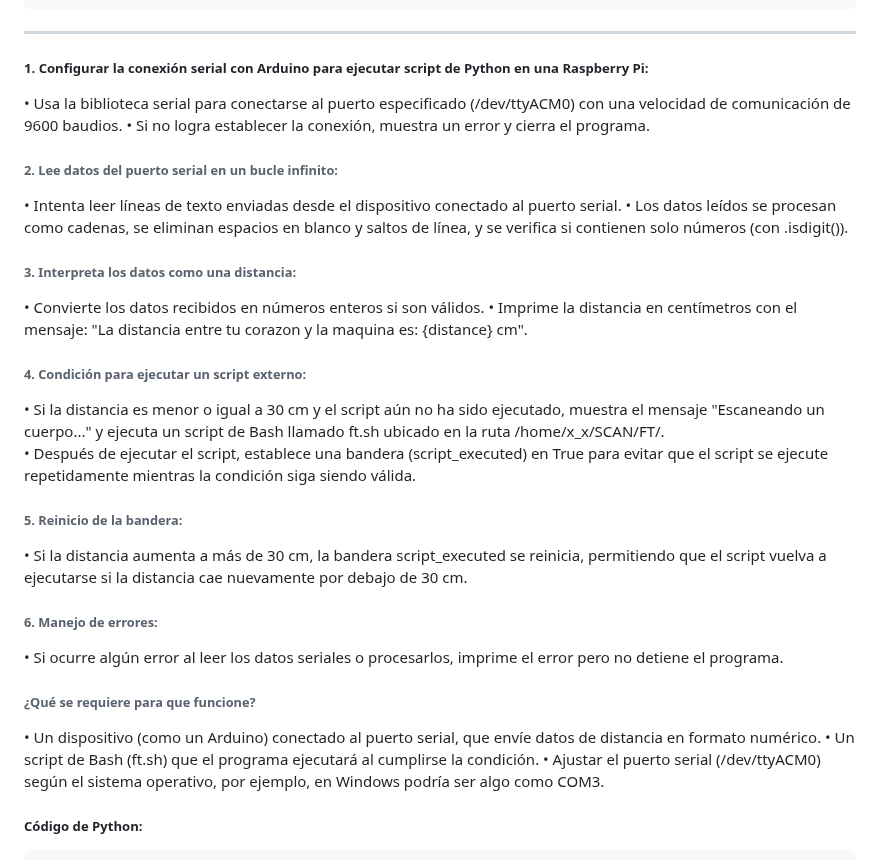
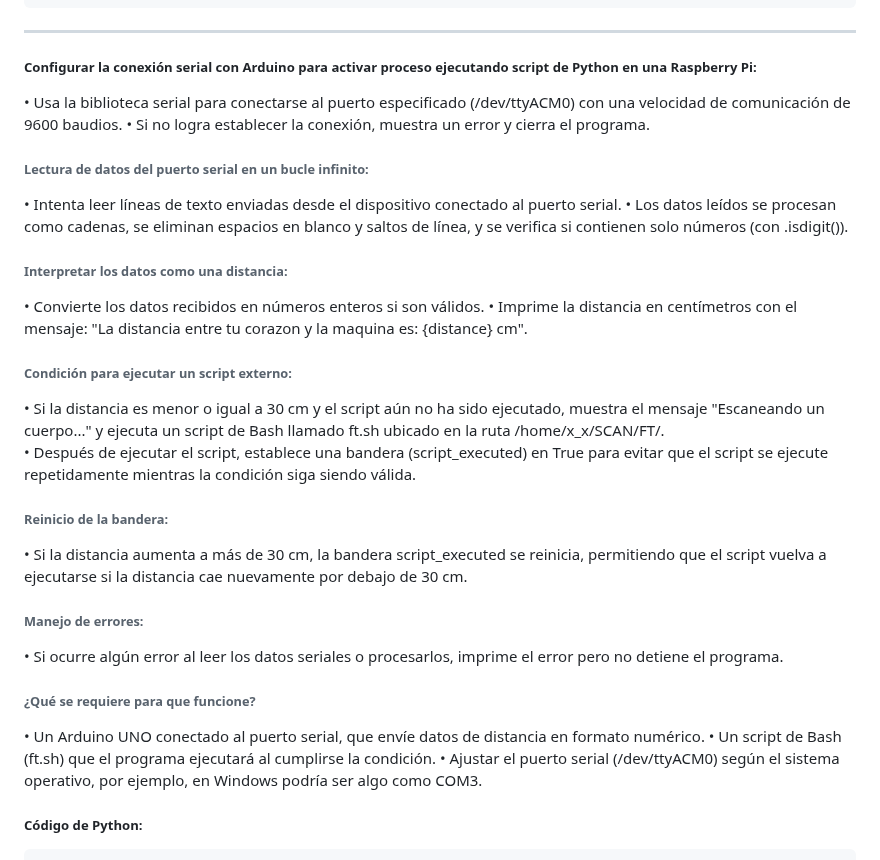
Before and after one commit to mauricixx/metron, a Markdown page: README.md, the part around the change. Drawn GitHub-style.

```diff
--- a/README.md
+++ b/README.md
@@ -35,35 +35,33 @@ void loop() {
 
 ------------------
 
-##### 1.	Configurar la conexión serial con Arduino para ejecutar script de Python en una Raspberry Pi:
+##### Configurar la conexión serial con Arduino para activar proceso ejecutando script de Python en una Raspberry Pi:
 •	Usa la biblioteca serial para conectarse al puerto especificado (/dev/ttyACM0) con una velocidad de comunicación de 9600 baudios.
 •	Si no logra establecer la conexión, muestra un error y cierra el programa.
-###### 2.	Lee datos del puerto serial en un bucle infinito:
+###### Lectura de datos del puerto serial en un bucle infinito:
 •	Intenta leer líneas de texto enviadas desde el dispositivo conectado al puerto serial.
 •	Los datos leídos se procesan como cadenas, se eliminan espacios en blanco y saltos de línea, y se verifica si contienen solo números (con .isdigit()).
 
-###### 3.	Interpreta los datos como una distancia:
+###### Interpretar los datos como una distancia:
 •	Convierte los datos recibidos en números enteros si son válidos.
 •	Imprime la distancia en centímetros con el mensaje:
 "La distancia entre tu corazon y la maquina es: {distance} cm".
 
- ###### 4.	Condición para ejecutar un script externo:
+ ###### Condición para ejecutar un script externo:
 •	Si la distancia es menor o igual a 30 cm y el script aún no ha sido ejecutado, muestra el mensaje "Escaneando un cuerpo..." y ejecuta un script de Bash llamado ft.sh ubicado en la ruta /home/x_x/SCAN/FT/.
 •	Después de ejecutar el script, establece una bandera (script_executed) en True para evitar que el script se ejecute repetidamente mientras la condición siga siendo válida.
 
- ###### 5.	Reinicio de la bandera:
+ ###### Reinicio de la bandera:
 •	Si la distancia aumenta a más de 30 cm, la bandera script_executed se reinicia, permitiendo que el script vuelva a ejecutarse si la distancia cae nuevamente por debajo de 30 cm.
 
- ###### 6.	Manejo de errores:
+ ###### Manejo de errores:
 •	Si ocurre algún error al leer los datos seriales o procesarlos, imprime el error pero no detiene el programa.
 
 ###### ¿Qué se requiere para que funcione?
 
-•	Un dispositivo (como un Arduino) conectado al puerto serial, que envíe datos de distancia en formato numérico.
+•	Un Arduino UNO conectado al puerto serial, que envíe datos de distancia en formato numérico.
 •	Un script de Bash (ft.sh) que el programa ejecutará al cumplirse la condición.
 •	Ajustar el puerto serial (/dev/ttyACM0) según el sistema operativo, por ejemplo, en Windows podría ser algo como COM3.
-
-
 
 
 ##### Código de Python:
```
